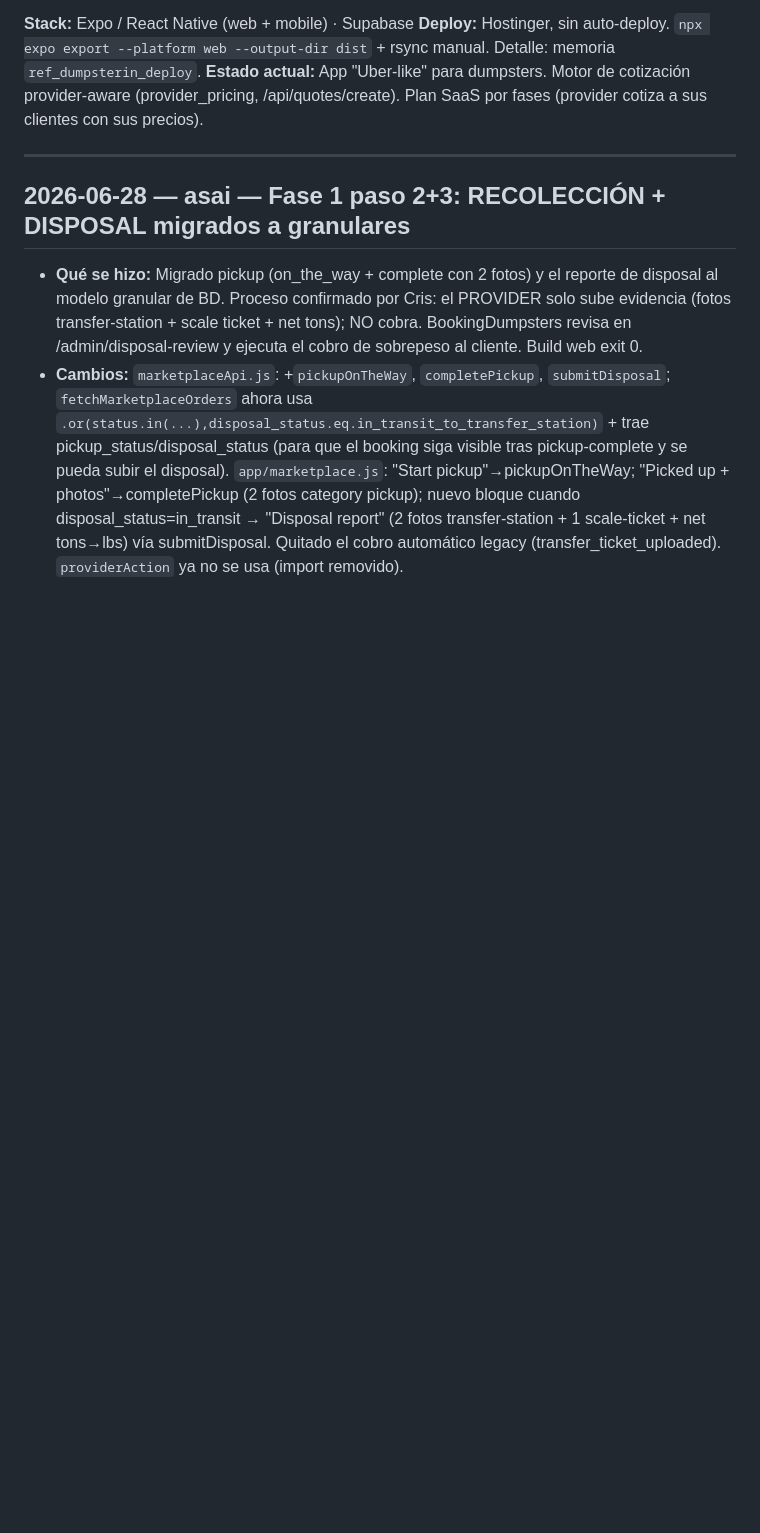
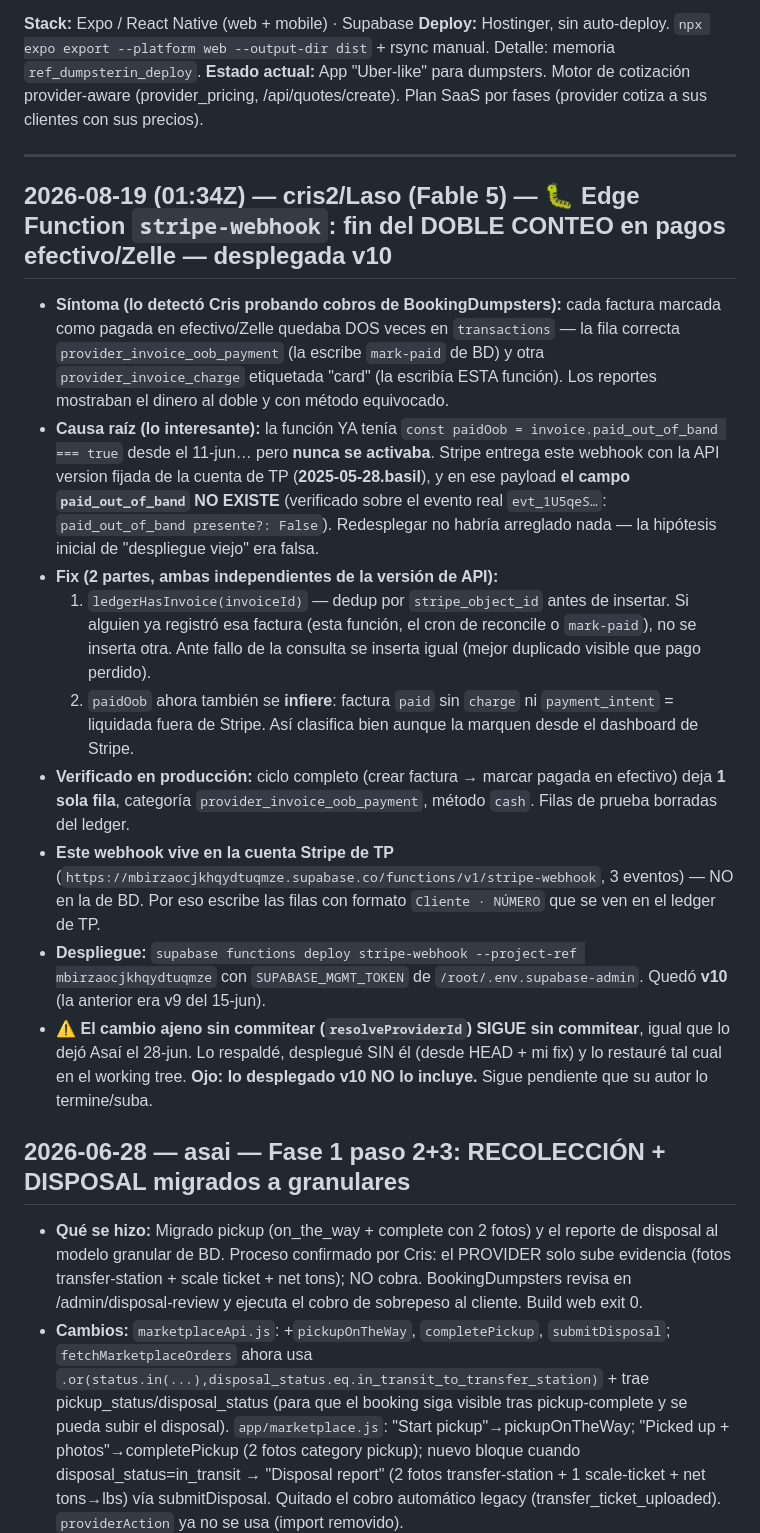
Before and after one commit to cristoferdeitag-dev/dumpsterin, a Markdown page: BITACORA.md, the part around the change. Rendered like a GitHub page; blank space fills up the shorter version.

Commit message:
bitacora: fix doble conteo en pagos efectivo/Zelle (edge function v10)
Co-Authored-By: Claude Fable 5 <noreply@anthropic.com>

```diff
--- a/BITACORA.md
+++ b/BITACORA.md
@@ -8,6 +8,18 @@
 **Estado actual:** App "Uber-like" para dumpsters. Motor de cotización provider-aware (provider_pricing, /api/quotes/create). Plan SaaS por fases (provider cotiza a sus clientes con sus precios).
 
 ---
+
+## 2026-08-19 (01:34Z) — cris2/Laso (Fable 5) — 🐛 Edge Function `stripe-webhook`: fin del DOBLE CONTEO en pagos efectivo/Zelle — desplegada v10
+
+- **Síntoma (lo detectó Cris probando cobros de BookingDumpsters):** cada factura marcada como pagada en efectivo/Zelle quedaba DOS veces en `transactions` — la fila correcta `provider_invoice_oob_payment` (la escribe `mark-paid` de BD) y otra `provider_invoice_charge` etiquetada "card" (la escribía ESTA función). Los reportes mostraban el dinero al doble y con método equivocado.
+- **Causa raíz (lo interesante):** la función YA tenía `const paidOob = invoice.paid_out_of_band === true` desde el 11-jun… pero **nunca se activaba**. Stripe entrega este webhook con la API version fijada de la cuenta de TP (**2025-05-28.basil**), y en ese payload **el campo `paid_out_of_band` NO EXISTE** (verificado sobre el evento real `evt_1U5qeS…`: `paid_out_of_band presente?: False`). Redesplegar no habría arreglado nada — la hipótesis inicial de "despliegue viejo" era falsa.
+- **Fix (2 partes, ambas independientes de la versión de API):**
+  1. `ledgerHasInvoice(invoiceId)` — dedup por `stripe_object_id` antes de insertar. Si alguien ya registró esa factura (esta función, el cron de reconcile o `mark-paid`), no se inserta otra. Ante fallo de la consulta se inserta igual (mejor duplicado visible que pago perdido).
+  2. `paidOob` ahora también se **infiere**: factura `paid` sin `charge` ni `payment_intent` = liquidada fuera de Stripe. Así clasifica bien aunque la marquen desde el dashboard de Stripe.
+- **Verificado en producción:** ciclo completo (crear factura → marcar pagada en efectivo) deja **1 sola fila**, categoría `provider_invoice_oob_payment`, método `cash`. Filas de prueba borradas del ledger.
+- **Este webhook vive en la cuenta Stripe de TP** (`https://mbirzaocjkhqydtuqmze.supabase.co/functions/v1/stripe-webhook`, 3 eventos) — NO en la de BD. Por eso escribe las filas con formato `Cliente · NÚMERO` que se ven en el ledger de TP.
+- **Despliegue:** `supabase functions deploy stripe-webhook --project-ref mbirzaocjkhqydtuqmze` con `SUPABASE_MGMT_TOKEN` de `/root/.env.supabase-admin`. Quedó **v10** (la anterior era v9 del 15-jun).
+- ⚠️ **El cambio ajeno sin commitear (`resolveProviderId`) SIGUE sin commitear**, igual que lo dejó Asaí el 28-jun. Lo respaldé, desplegué SIN él (desde HEAD + mi fix) y lo restauré tal cual en el working tree. **Ojo: lo desplegado v10 NO lo incluye.** Sigue pendiente que su autor lo termine/suba.
 
 ## 2026-06-28 — asai — Fase 1 paso 2+3: RECOLECCIÓN + DISPOSAL migrados a granulares
 - **Qué se hizo:** Migrado pickup (on_the_way + complete con 2 fotos) y el reporte de disposal al modelo granular de BD. Proceso confirmado por Cris: el PROVIDER solo sube evidencia (fotos transfer-station + scale ticket + net tons); NO cobra. BookingDumpsters revisa en /admin/disposal-review y ejecuta el cobro de sobrepeso al cliente. Build web exit 0.
```
